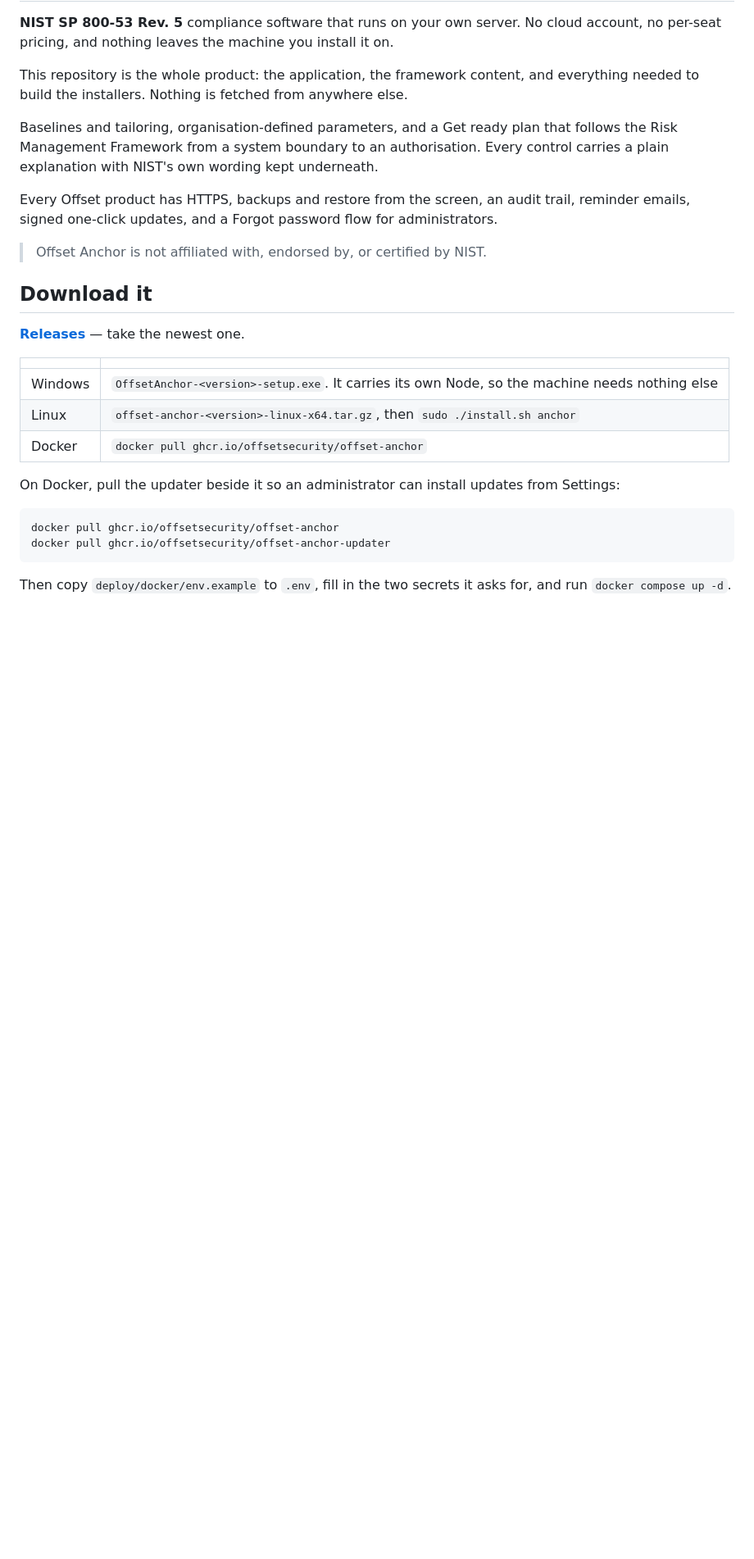
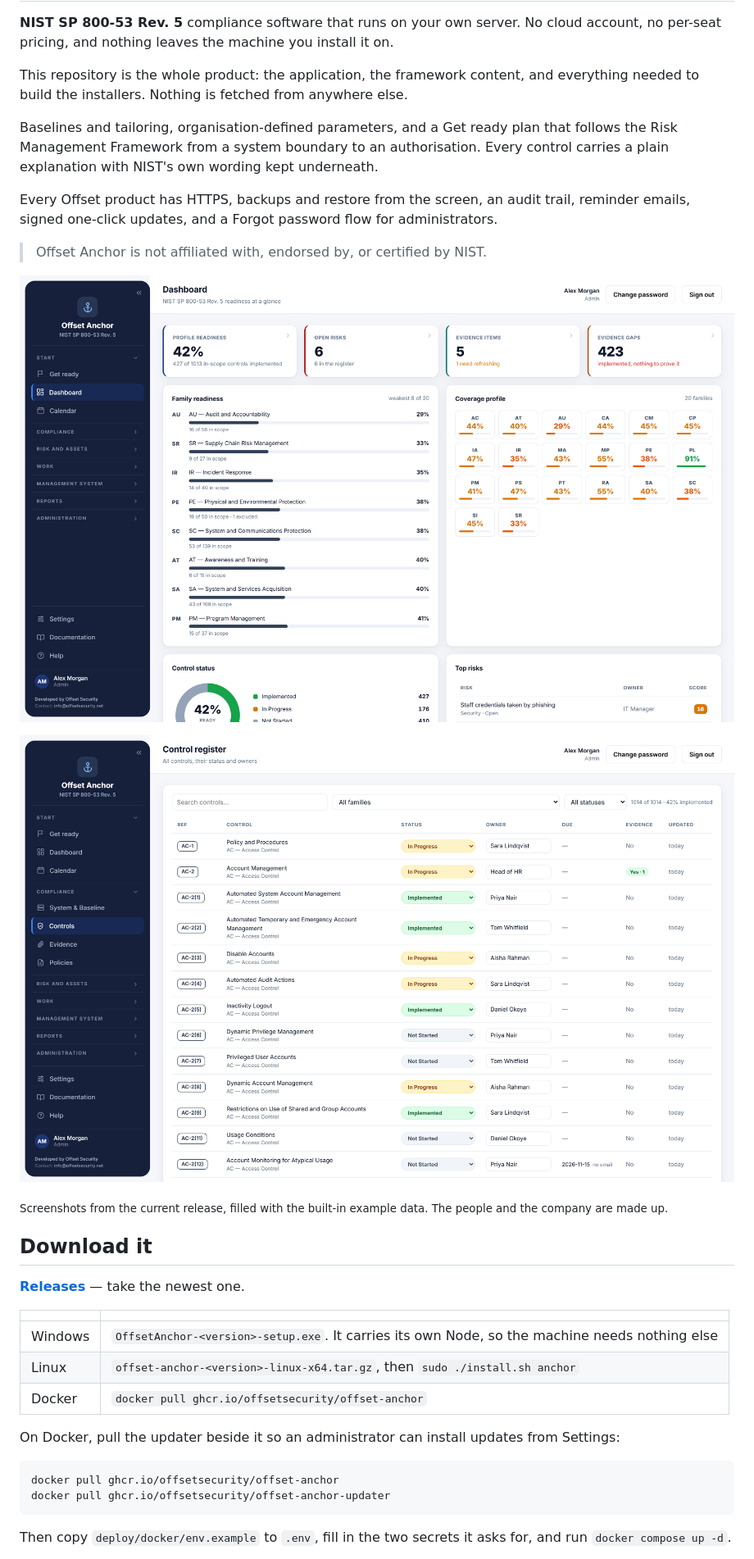
Before and after one commit to offsetsecurity/offset-anchor, a Markdown page: README.md, the part around the change. Shown at 82% size. Drawn GitHub-style; pictures changed too: docs/screenshots/controls.png (added), docs/screenshots/dashboard.png (added); blank space fills up the shorter version.

Commit message:
docs: product screenshots in the README [skip ci]
The dashboard and the control register, from the current release with the built-in example data.

```diff
--- a/README.md
+++ b/README.md
@@ -15,6 +15,12 @@ for administrators.
 
 > Offset Anchor is not affiliated with, endorsed by, or certified by
 > NIST.
+
+![Offset Anchor dashboard](docs/screenshots/dashboard.png)
+
+![Offset Anchor control register](docs/screenshots/controls.png)
+
+<sub>Screenshots from the current release, filled with the built-in example data. The people and the company are made up.</sub>
 
 ## Download it
 
```
